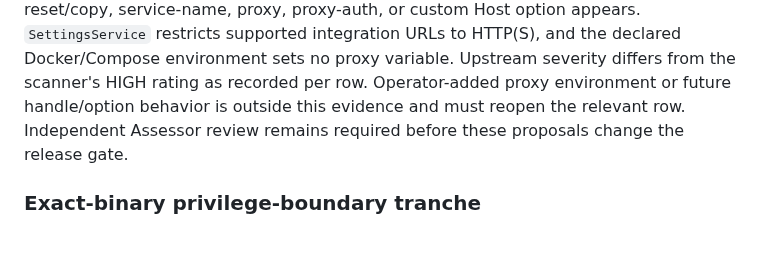
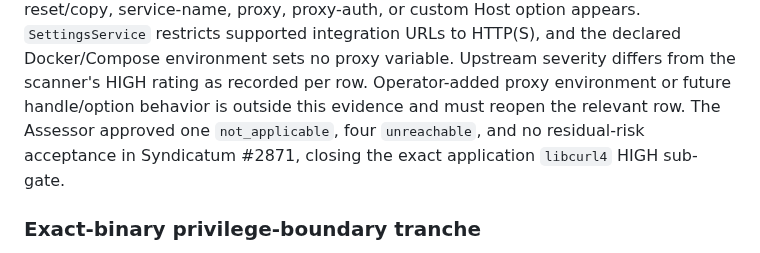
Before and after one commit to jybanez/syndicatum, a Markdown page: docs/v1-security-acceptance-table.md, the part around one of its changes. Drawn GitHub-style.

```diff
--- a/docs/v1-security-acceptance-table.md
+++ b/docs/v1-security-acceptance-table.md
@@ -229,8 +229,9 @@ custom Host option appears. `SettingsService` restricts supported integration
 URLs to HTTP(S), and the declared Docker/Compose environment sets no proxy
 variable. Upstream severity differs from the scanner's HIGH rating as recorded
 per row. Operator-added proxy environment or future handle/option behavior is
-outside this evidence and must reopen the relevant row. Independent Assessor
-review remains required before these proposals change the release gate.
+outside this evidence and must reopen the relevant row. The Assessor approved
+one `not_applicable`, four `unreachable`, and no residual-risk acceptance in
+Syndicatum #2871, closing the exact application `libcurl4` HIGH sub-gate.
 
 ### Exact-binary privilege-boundary tranche
 
```
Also changed, not shown: other parts of docs/v1-security-acceptance-table.md (+5 -5 lines), docs/v1-commercial-viability-implementation-checklist.md (+9 -2 lines).
